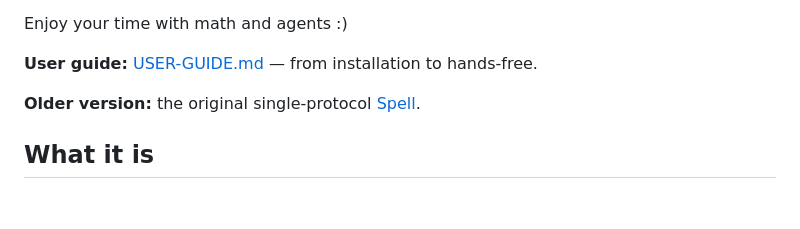
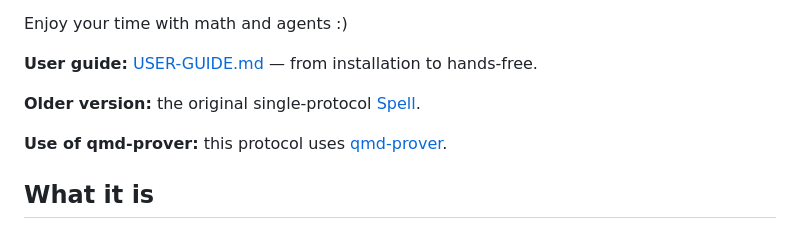
Before and after one commit to zhongganpage/Spell-Explore, a Markdown page: README.md, the part around the change. Rendered like a GitHub page; blank space fills up the shorter version.

Commit message:
Add qmd-prover usage details to README
Added information about the use of qmd-prover in the project.

```diff
--- a/README.md
+++ b/README.md
@@ -9,6 +9,9 @@ Enjoy your time with math and agents :)
 **User guide:** [USER-GUIDE.md](USER-GUIDE.md) — from installation to hands-free.
 
 **Older version:** the original single-protocol [Spell](https://github.com/zhongganpage/Spell).
+
+**Use of qmd-prover:** this protocol uses [qmd-prover](https://github.com/powergiant/qmd-prover/tree/main).
+
 
 ## What it is
 
```
